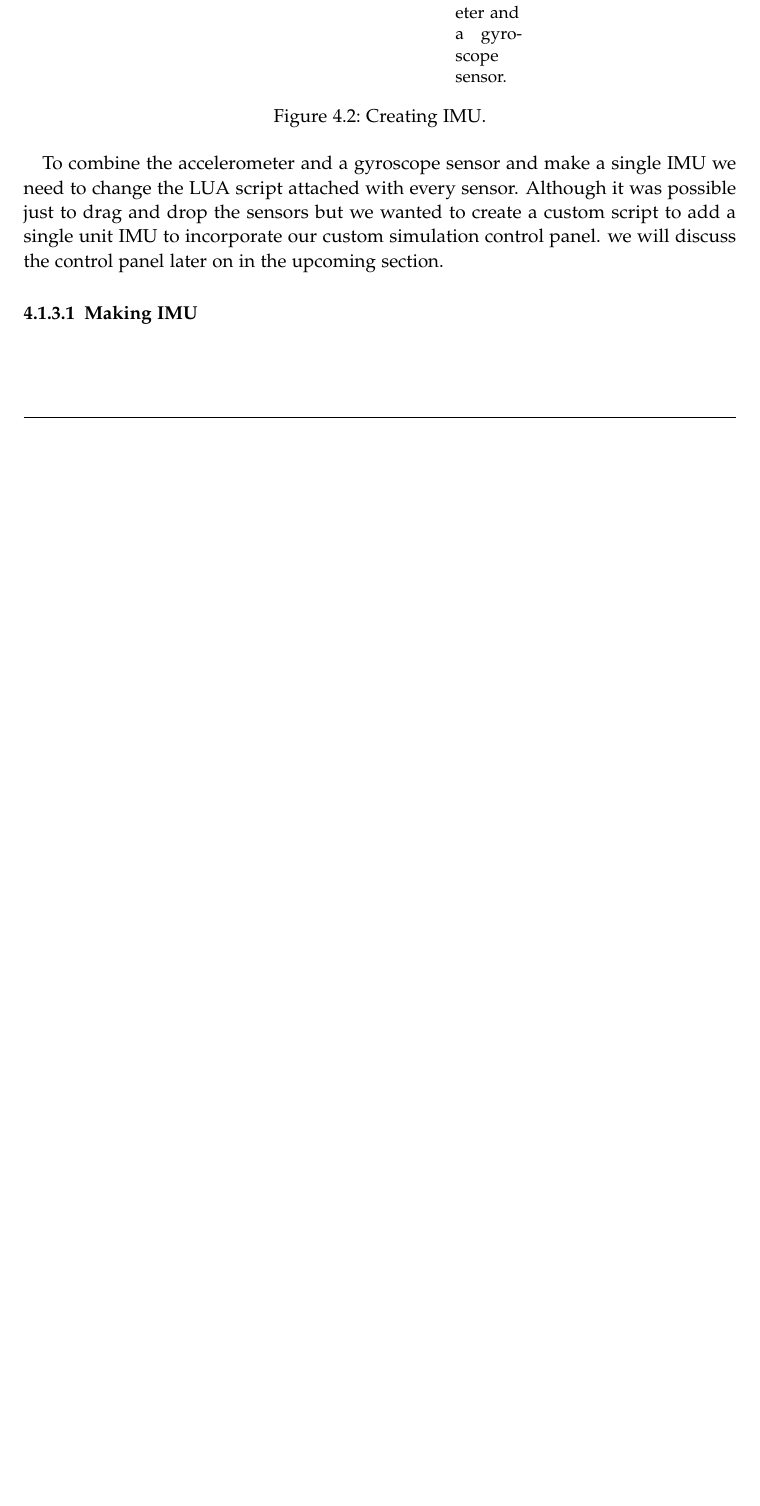
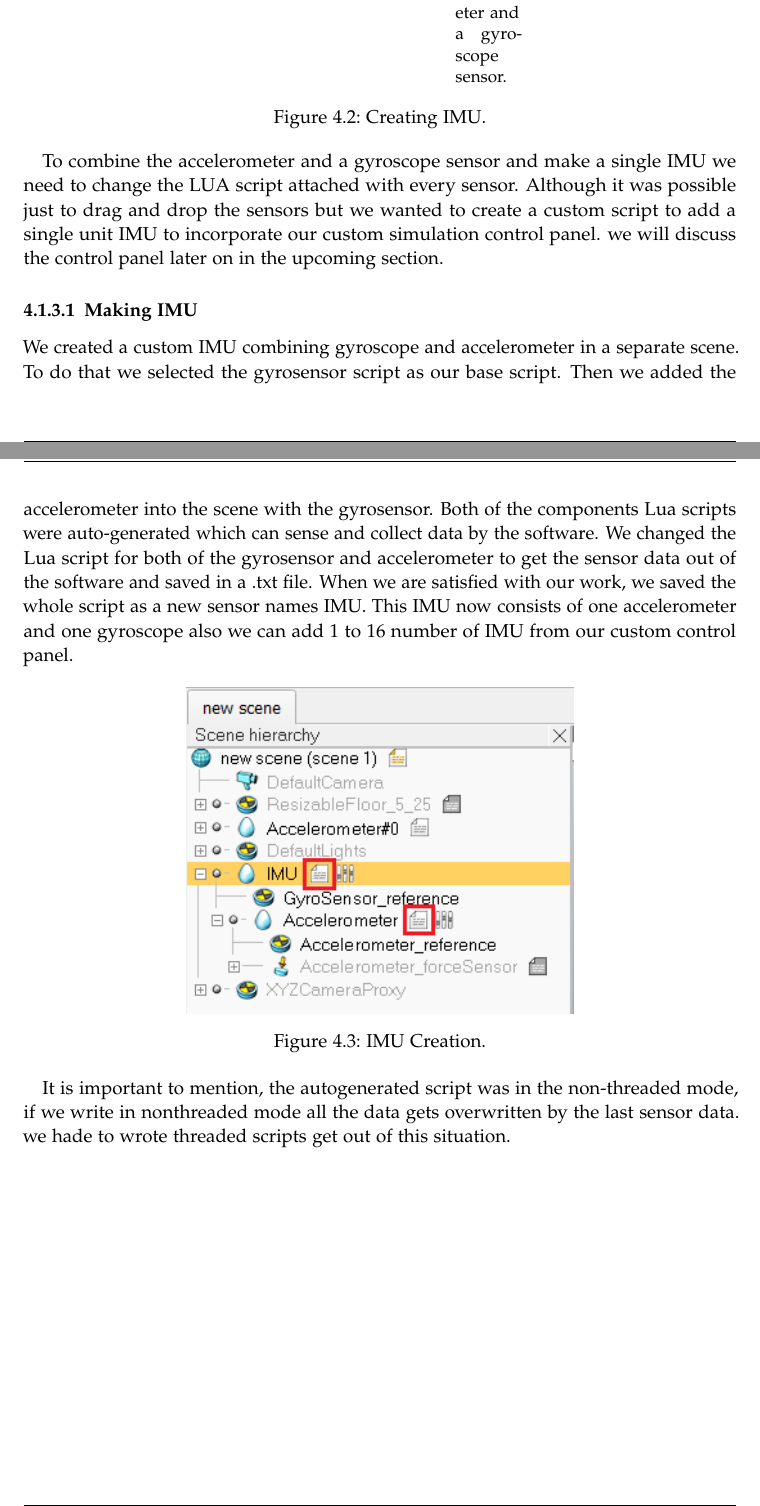
Before and after one commit to XabirHK/masterThesisTUM, a LaTeX thesis (main.tex, which reads chapters/04_simulation_setup.tex): part of page 26 of 36 before the commit and two parts of pages 26 and 27 of 37 after it, the two joined at a grey line, cut so that both start at the same text, the shorter picture padded with empty space. Compiled offline with pdfLaTeX.

Commit message:
IMU creation

```diff
--- a/chapters/04_simulation_setup.tex
+++ b/chapters/04_simulation_setup.tex
@@ -88,10 +88,15 @@ To combine the accelerometer and a gyroscope sensor and make a single IMU we nee
 
 \subsubsection{Making IMU}
 
+We created a custom IMU combining gyroscope and accelerometer in a separate scene. To do that we selected the gyrosensor script as our base script. Then we added the accelerometer into the scene with the gyrosensor. Both of the components Lua scripts were auto-generated which can sense and collect data by the software. We changed the Lua script for both of the gyrosensor and accelerometer to get the sensor data out of the software and saved in a .txt file. When we are satisfied with our work, we saved the whole script as a new sensor names IMU. This IMU now consists of one accelerometer and one gyroscope also we can add 1  to 16 number of IMU from our custom control panel.
 
+\begin{figure}[h]
+  \centering
+    \includegraphics[width=8cm]{figures/IMU_Creation.png}
+    \caption{IMU Creation.}
+\end{figure}
 
-
-
+It is important to mention, the autogenerated script was in the non-threaded mode, if we write in nonthreaded mode all the data gets overwritten by the last sensor data. we hade to wrote threaded scripts get out of this situation.
 
 
 
```
Also changed, not shown: figures/IMU_Creation.PNG (added), main.pdf, 1 other file.
